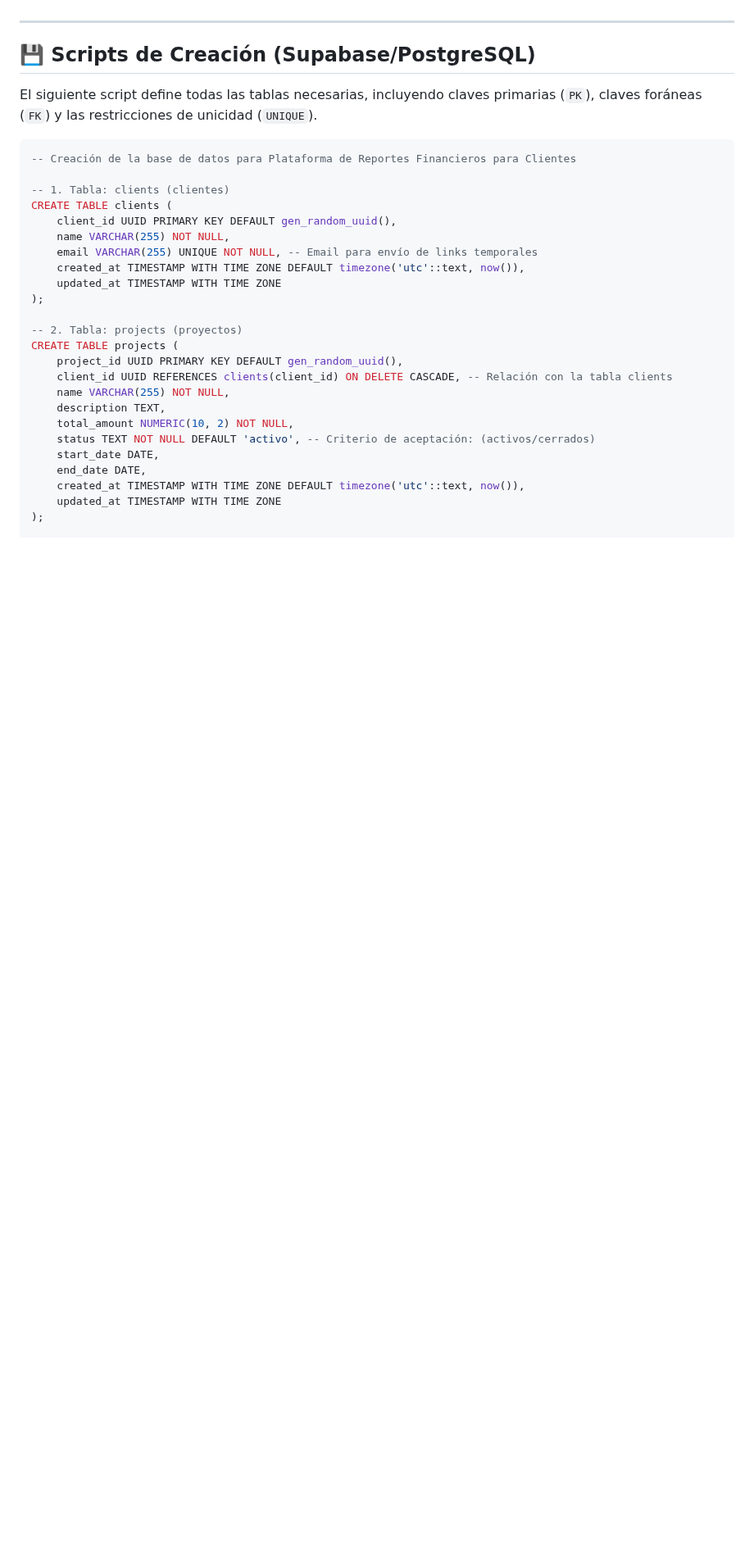
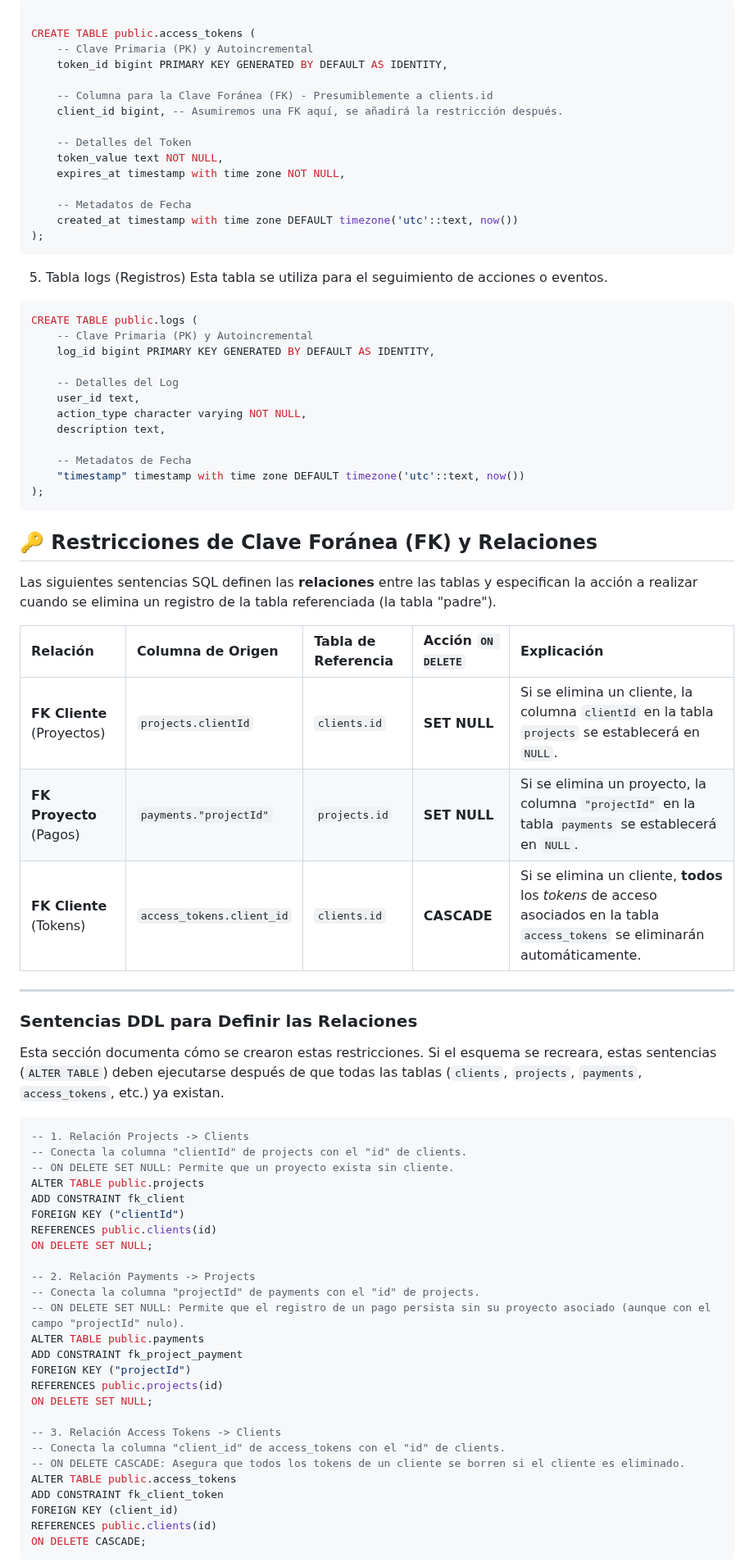
Before and after one commit to Andres-Parra04/PRF-prueba, a Markdown page: README.md, the part around one of its changes. Shown at 82% size. GitHub-like rendering; blank space fills up the shorter version.

Commit message:
[FIX] arreglando estructura de BD en README

````diff
--- a/README.md
+++ b/README.md
@@ -104,33 +174,80 @@ El proyecto utiliza **PostgreSQL** a través de **Supabase DB**. El esquema ha s
+```sql
+
+CREATE TABLE public.access_tokens (
+    -- Clave Primaria (PK) y Autoincremental
+    token_id bigint PRIMARY KEY GENERATED BY DEFAULT AS IDENTITY,
+
+    -- Columna para la Clave Foránea (FK) - Presumiblemente a clients.id
+    client_id bigint, -- Asumiremos una FK aquí, se añadirá la restricción después.
+
+    -- Detalles del Token
+    token_value text NOT NULL,
+    expires_at timestamp with time zone NOT NULL,
+
+    -- Metadatos de Fecha
+    created_at timestamp with time zone DEFAULT timezone('utc'::text, now())
+);
+```
+5. Tabla logs (Registros)
+Esta tabla se utiliza para el seguimiento de acciones o eventos.
+
+```sql
+CREATE TABLE public.logs (
+    -- Clave Primaria (PK) y Autoincremental
+    log_id bigint PRIMARY KEY GENERATED BY DEFAULT AS IDENTITY,
+
+    -- Detalles del Log
+    user_id text,
+    action_type character varying NOT NULL,
+    description text,
+
+    -- Metadatos de Fecha
+    "timestamp" timestamp with time zone DEFAULT timezone('utc'::text, now())
+);
+```
+
+## 🔑 Restricciones de Clave Foránea (FK) y Relaciones
+
+Las siguientes sentencias SQL definen las **relaciones** entre las tablas y especifican la acción a realizar cuando se elimina un registro de la tabla referenciada (la tabla "padre").
+
+| Relación | Columna de Origen | Tabla de Referencia | Acción `ON DELETE` | Explicación |
+| :--- | :--- | :--- | :--- | :--- |
+| **FK Cliente** (Proyectos) | `projects.clientId` | `clients.id` | **SET NULL** | Si se elimina un cliente, la columna `clientId` en la tabla `projects` se establecerá en `NULL`. |
+| **FK Proyecto** (Pagos) | `payments."projectId"` | `projects.id` | **SET NULL** | Si se elimina un proyecto, la columna `"projectId"` en la tabla `payments` se establecerá en `NULL`. |
+| **FK Cliente** (Tokens) | `access_tokens.client_id` | `clients.id` | **CASCADE** | Si se elimina un cliente, **todos** los *tokens* de acceso asociados en la tabla `access_tokens` se eliminarán automáticamente. |
 
 ---
 
-## 💾 Scripts de Creación (Supabase/PostgreSQL)
+### Sentencias DDL para Definir las Relaciones
 
-El siguiente script define todas las tablas necesarias, incluyendo claves primarias (`PK`), claves foráneas (`FK`) y las restricciones de unicidad (`UNIQUE`).
+Esta sección documenta cómo se crearon estas restricciones. Si el esquema se recreara, estas sentencias (`ALTER TABLE`) deben ejecutarse después de que todas las tablas (`clients`, `projects`, `payments`, `access_tokens`, etc.) ya existan.
 
 ```sql
--- Creación de la base de datos para Plataforma de Reportes Financieros para Clientes
+-- 1. Relación Projects -> Clients
+-- Conecta la columna "clientId" de projects con el "id" de clients.
+-- ON DELETE SET NULL: Permite que un proyecto exista sin cliente.
+ALTER TABLE public.projects
+ADD CONSTRAINT fk_client
+FOREIGN KEY ("clientId")
+REFERENCES public.clients(id)
+ON DELETE SET NULL;
 
--- 1. Tabla: clients (clientes)
-CREATE TABLE clients (
-    client_id UUID PRIMARY KEY DEFAULT gen_random_uuid(),
-    name VARCHAR(255) NOT NULL,
-    email VARCHAR(255) UNIQUE NOT NULL, -- Email para envío de links temporales
-    created_at TIMESTAMP WITH TIME ZONE DEFAULT timezone('utc'::text, now()),
-    updated_at TIMESTAMP WITH TIME ZONE
-);
+-- 2. Relación Payments -> Projects
+-- Conecta la columna "projectId" de payments con el "id" de projects.
+-- ON DELETE SET NULL: Permite que el registro de un pago persista sin su proyecto asociado (aunque con el campo "projectId" nulo).
+ALTER TABLE public.payments
+ADD CONSTRAINT fk_project_payment
+FOREIGN KEY ("projectId")
+REFERENCES public.projects(id)
+ON DELETE SET NULL;
 
--- 2. Tabla: projects (proyectos)
-CREATE TABLE projects (
-    project_id UUID PRIMARY KEY DEFAULT gen_random_uuid(),
-    client_id UUID REFERENCES clients(client_id) ON DELETE CASCADE, -- Relación con la tabla clients
-    name VARCHAR(255) NOT NULL,
-    description TEXT,
-    total_amount NUMERIC(10, 2) NOT NULL,
-    status TEXT NOT NULL DEFAULT 'activo', -- Criterio de aceptación: (activos/cerrados)
-    start_date DATE,
-    end_date DATE,
-    created_at TIMESTAMP WITH TIME ZONE DEFAULT timezone('utc'::text, now()),
-    updated_at TIMESTAMP WITH TIME ZONE
-);
+-- 3. Relación Access Tokens -> Clients
+-- Conecta la columna "client_id" de access_tokens con el "id" de clients.
+-- ON DELETE CASCADE: Asegura que todos los tokens de un cliente se borren si el cliente es eliminado.
+ALTER TABLE public.access_tokens
+ADD CONSTRAINT fk_client_token
+FOREIGN KEY (client_id)
+REFERENCES public.clients(id)
+ON DELETE CASCADE;
+```
 
````
Also changed, not shown: other parts of README.md (+72 -42 lines).
